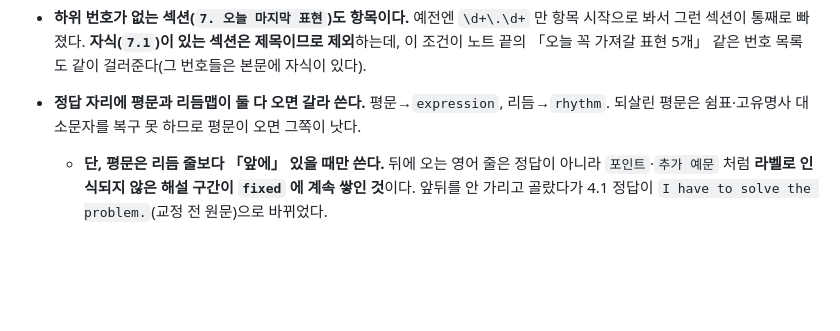
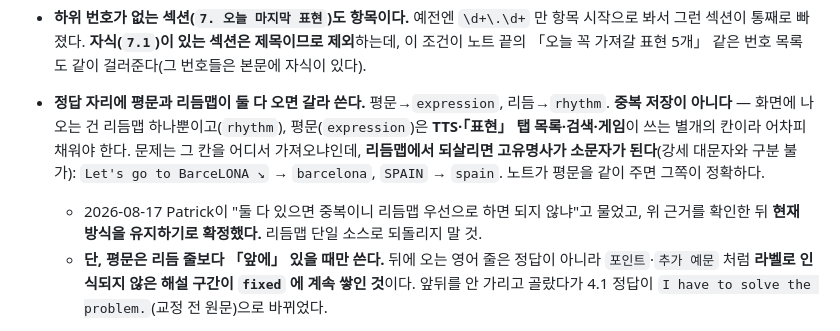
Before and after one commit to jameskim01115-hub/english-tracker, a Markdown page: CLAUDE.md, the part around the change. Rendered like a GitHub page; blank space fills up the shorter version.

Commit message:
docs: 평문+리듬맵 분리 저장 근거와 현행 유지 확정 (2026-08-17 Patrick)

```diff
--- a/CLAUDE.md
+++ b/CLAUDE.md
@@ -275,7 +275,12 @@ Natural Corrected Answer / Rhythm Map / Key Corrections
   봐서 그런 섹션이 통째로 빠졌다. **자식(`7.1`)이 있는 섹션은 제목이므로 제외**하는데,
   이 조건이 노트 끝의 「오늘 꼭 가져갈 표현 5개」 같은 번호 목록도 같이 걸러준다(그 번호들은 본문에 자식이 있다).
 - **정답 자리에 평문과 리듬맵이 둘 다 오면 갈라 쓴다.** 평문→`expression`, 리듬→`rhythm`.
-  되살린 평문은 쉼표·고유명사 대소문자를 복구 못 하므로 평문이 오면 그쪽이 낫다.
+  **중복 저장이 아니다** — 화면에 나오는 건 리듬맵 하나뿐이고(`rhythm`), 평문(`expression`)은
+  **TTS·「표현」 탭 목록·검색·게임**이 쓰는 별개의 칸이라 어차피 채워야 한다. 문제는 그 칸을
+  어디서 가져오냐인데, **리듬맵에서 되살리면 고유명사가 소문자가 된다**(강세 대문자와 구분 불가):
+  `Let's go to BarceLONA ↘` → `barcelona`, `SPAIN` → `spain`. 노트가 평문을 같이 주면 그쪽이 정확하다.
+  - 2026-08-17 Patrick이 "둘 다 있으면 중복이니 리듬맵 우선으로 하면 되지 않냐"고 물었고,
+    위 근거를 확인한 뒤 **현재 방식을 유지하기로 확정했다.** 리듬맵 단일 소스로 되돌리지 말 것.
   - **단, 평문은 리듬 줄보다 「앞에」 있을 때만 쓴다.** 뒤에 오는 영어 줄은 정답이 아니라
     `포인트`·`추가 예문` 처럼 **라벨로 인식되지 않은 해설 구간이 `fixed` 에 계속 쌓인 것**이다.
     앞뒤를 안 가리고 골랐다가 4.1 정답이 `I have to solve the problem.`(교정 전 원문)으로 바뀌었다.
```
